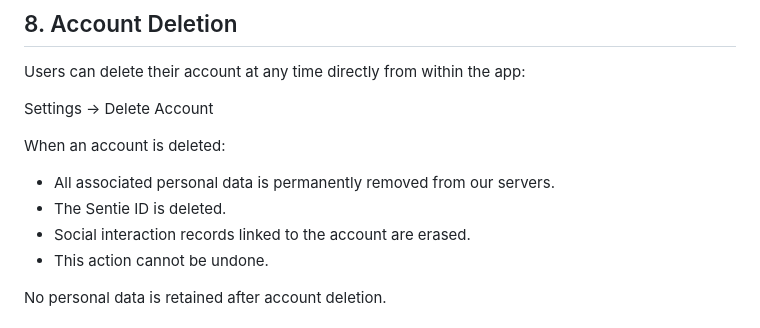
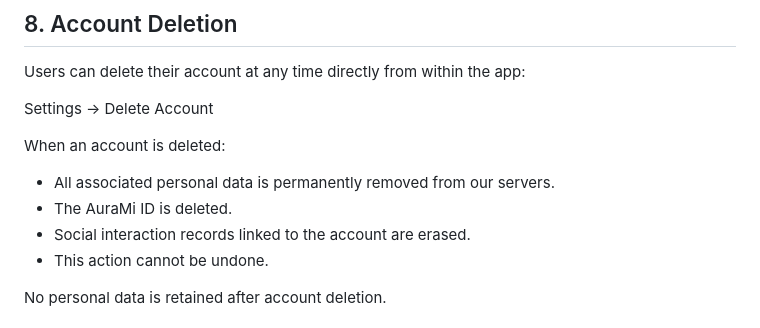
Before and after one commit to OguzhanAydin6/sentie-privacy, a Markdown page: index.md, the part around the change. GitHub-like rendering.

```diff
--- a/index.md
+++ b/index.md
@@ -88,7 +88,7 @@ Settings → Delete Account
 
 When an account is deleted:
 - All associated personal data is permanently removed from our servers.
-- The Sentie ID is deleted.
+- The AuraMi ID is deleted.
 - Social interaction records linked to the account are erased.
 - This action cannot be undone.
 
```
